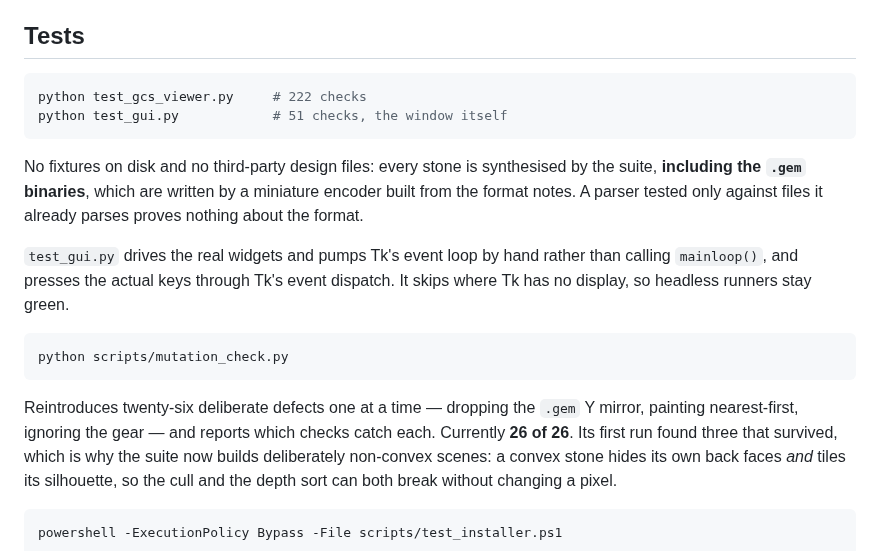
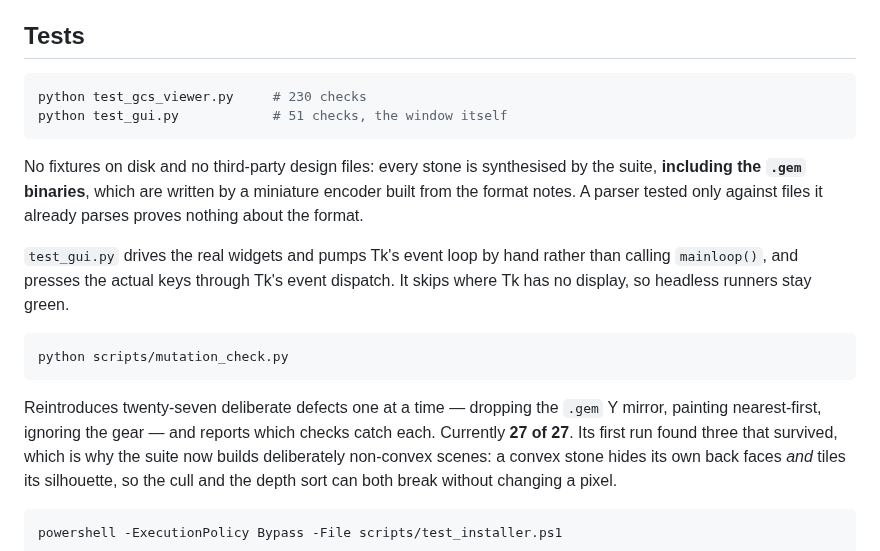
Before and after one commit to loydb/GCSViewer, a Markdown page: DEVELOPING.md, the part around the change. GitHub-like rendering.

````diff
--- a/DEVELOPING.md
+++ b/DEVELOPING.md
@@ -51,7 +51,7 @@ drift from what the program produces.
 ## Tests
 
 ```bash
-python test_gcs_viewer.py     # 222 checks
+python test_gcs_viewer.py     # 230 checks
 python test_gui.py            # 51 checks, the window itself
 ```
 
@@ -68,9 +68,9 @@ dispatch. It skips where Tk has no display, so headless runners stay green.
 python scripts/mutation_check.py
 ```
 
-Reintroduces twenty-six deliberate defects one at a time — dropping the `.gem`
+Reintroduces twenty-seven deliberate defects one at a time — dropping the `.gem`
 Y mirror, painting nearest-first, ignoring the gear — and reports which checks
-catch each. Currently **26 of 26**. Its first run found three that survived,
+catch each. Currently **27 of 27**. Its first run found three that survived,
 which is why the suite now builds deliberately non-convex scenes: a convex
 stone hides its own back faces *and* tiles its silhouette, so the cull and the
 depth sort can both break without changing a pixel.
````
Also changed, not shown: CHANGELOG.md (+18 -0 lines), README.md (+14 -4 lines), docs/demo.png, 6 other files.
